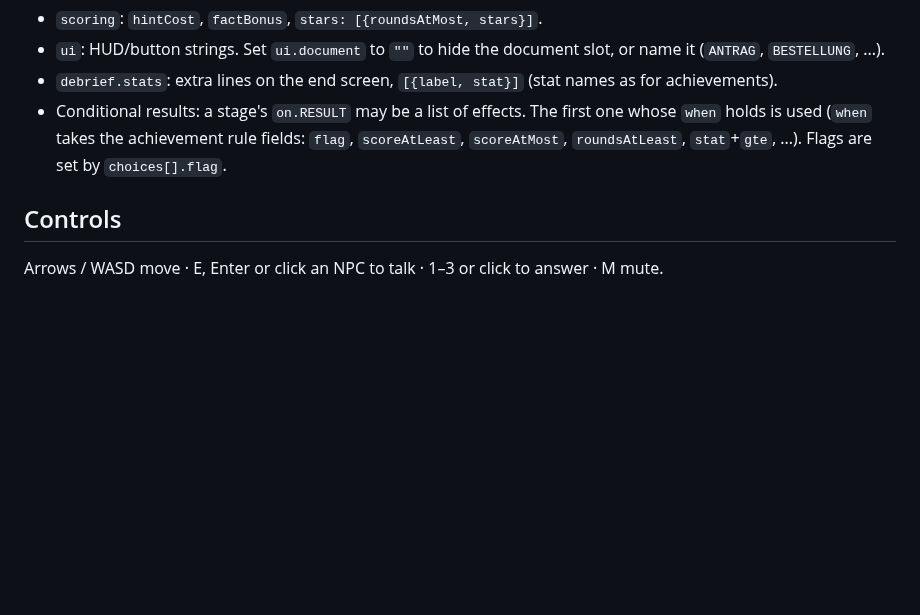
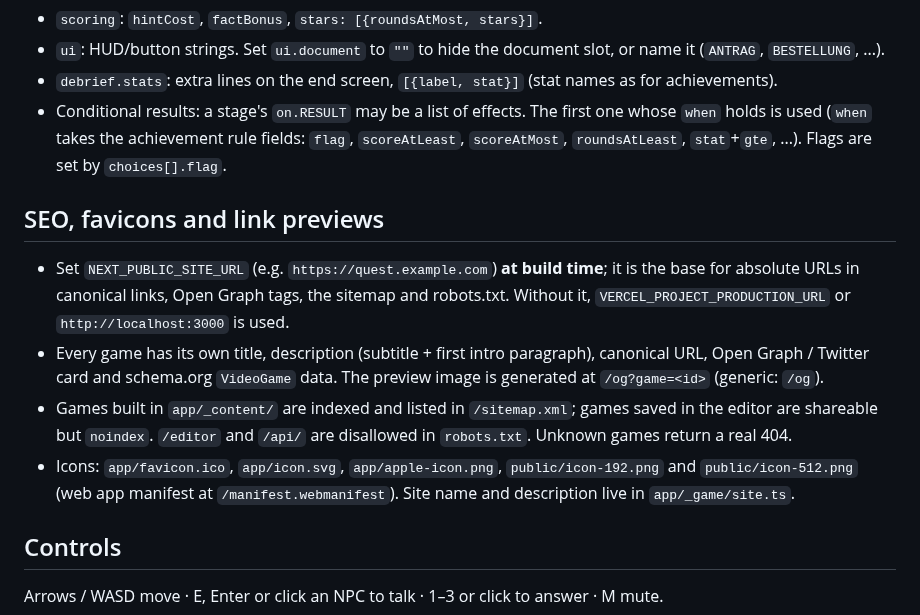
Before and after one commit to jzakotnik/devadventure, a Markdown page: README.md, the part around the change. GitHub-like rendering; blank space fills up the shorter version.

```diff
--- a/README.md
+++ b/README.md
@@ -63,6 +63,21 @@ Optional blocks (all fields have defaults, see `schema.ts`):
   `when` holds is used (`when` takes the achievement rule fields: `flag`, `scoreAtLeast`,
   `scoreAtMost`, `roundsAtLeast`, `stat`+`gte`, ...). Flags are set by `choices[].flag`.
 
+## SEO, favicons and link previews
+
+- Set `NEXT_PUBLIC_SITE_URL` (e.g. `https://quest.example.com`) **at build time**; it is the base
+  for absolute URLs in canonical links, Open Graph tags, the sitemap and robots.txt. Without it,
+  `VERCEL_PROJECT_PRODUCTION_URL` or `http://localhost:3000` is used.
+- Every game has its own title, description (subtitle + first intro paragraph), canonical URL,
+  Open Graph / Twitter card and schema.org `VideoGame` data. The preview image is generated at
+  `/og?game=<id>` (generic: `/og`).
+- Games built in `app/_content/` are indexed and listed in `/sitemap.xml`; games saved in the
+  editor are shareable but `noindex`. `/editor` and `/api/` are disallowed in `robots.txt`.
+  Unknown games return a real 404.
+- Icons: `app/favicon.ico`, `app/icon.svg`, `app/apple-icon.png`, `public/icon-192.png` and
+  `public/icon-512.png` (web app manifest at `/manifest.webmanifest`). Site name and
+  description live in `app/_game/site.ts`.
+
 ## Controls
 
 Arrows / WASD move · E, Enter or click an NPC to talk · 1–3 or click to answer · M mute.
```
Also changed, not shown: app/apple-icon.png (added), public/icon-192.png (added), public/icon-512.png (added), 12 other files.
